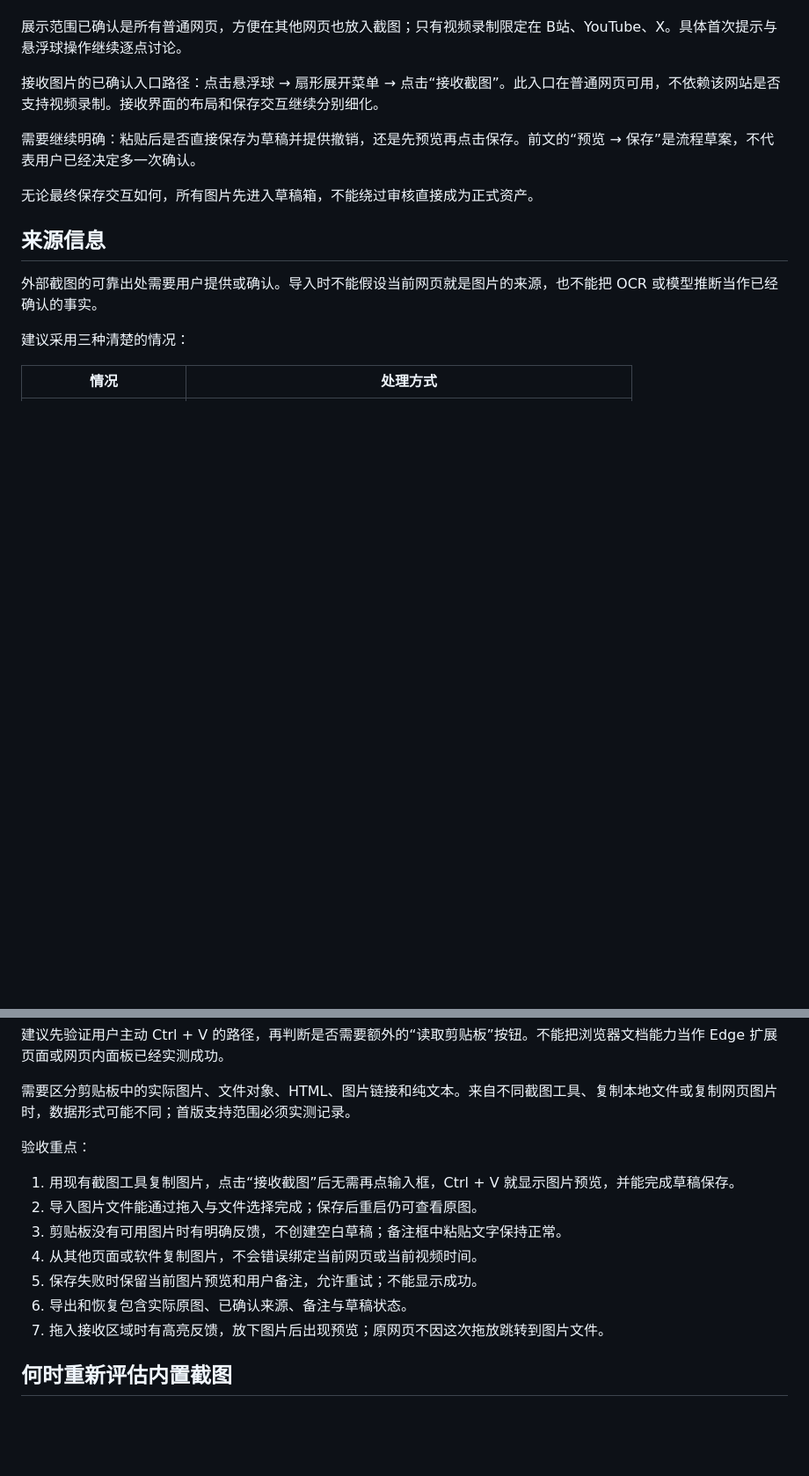
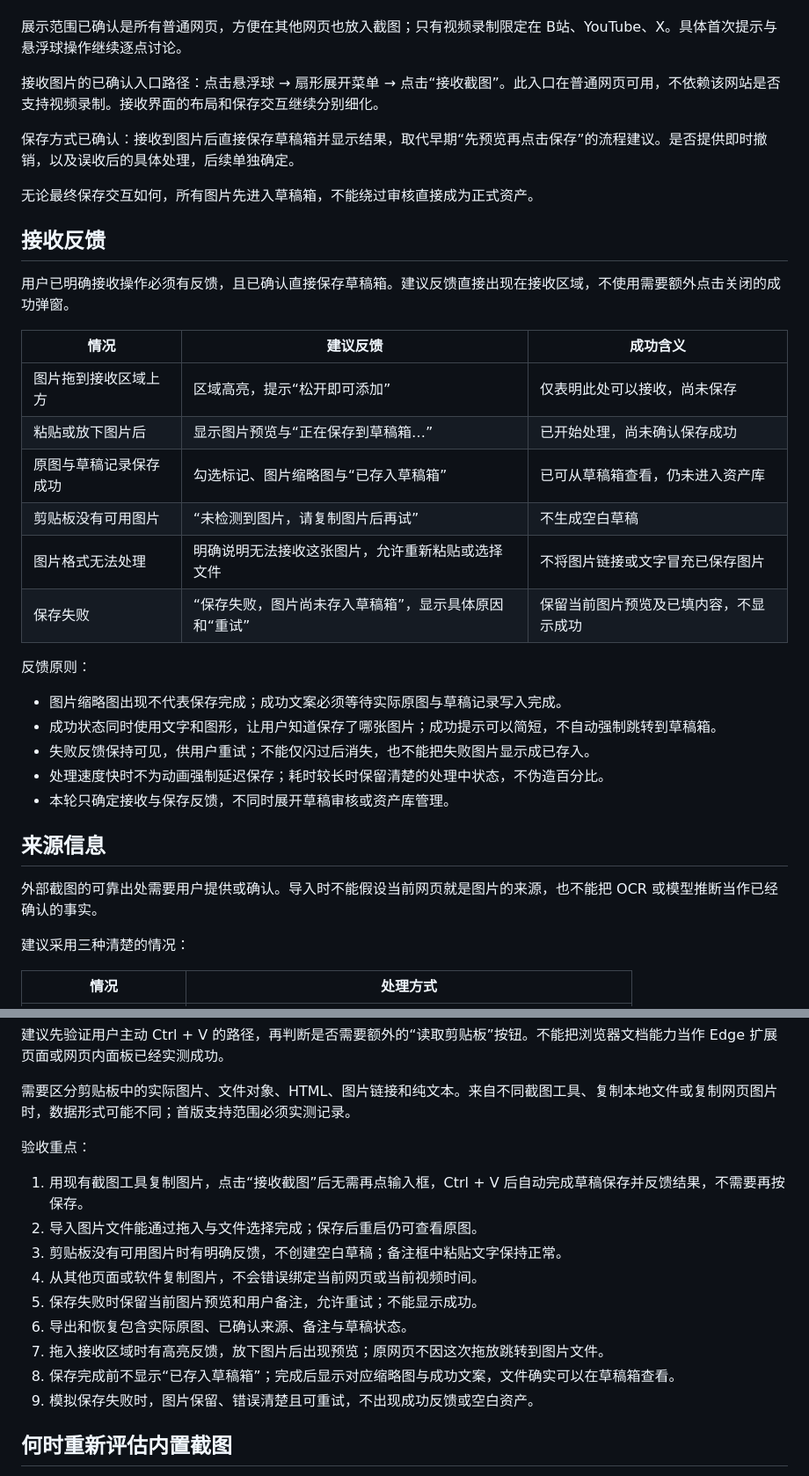
Before and after one commit to Broken404/moment-vault, a Markdown page: docs/image-intake.md, 2 parts joined by grey strips. Shown at 88% size. GitHub-like rendering; blank space fills up the shorter version.

Commit message:
docs: define automatic image draft saving and reception feedback

```diff
--- a/docs/image-intake.md
+++ b/docs/image-intake.md
@@ -41,9 +43,30 @@
 
 接收图片的已确认入口路径：点击悬浮球 → 扇形展开菜单 → 点击“接收截图”。此入口在普通网页可用，不依赖该网站是否支持视频录制。接收界面的布局和保存交互继续分别细化。
 
-需要继续明确：粘贴后是否直接保存为草稿并提供撤销，还是先预览再点击保存。前文的“预览 → 保存”是流程草案，不代表用户已经决定多一次确认。
+保存方式已确认：接收到图片后直接保存草稿箱并显示结果，取代早期“先预览再点击保存”的流程建议。是否提供即时撤销，以及误收后的具体处理，后续单独确定。
 
 无论最终保存交互如何，所有图片先进入草稿箱，不能绕过审核直接成为正式资产。
+
+## 接收反馈
+
+用户已明确接收操作必须有反馈，且已确认直接保存草稿箱。建议反馈直接出现在接收区域，不使用需要额外点击关闭的成功弹窗。
+
+| 情况 | 建议反馈 | 成功含义 |
+| --- | --- | --- |
+| 图片拖到接收区域上方 | 区域高亮，提示“松开即可添加” | 仅表明此处可以接收，尚未保存 |
+| 粘贴或放下图片后 | 显示图片预览与“正在保存到草稿箱…” | 已开始处理，尚未确认保存成功 |
+| 原图与草稿记录保存成功 | 勾选标记、图片缩略图与“已存入草稿箱” | 已可从草稿箱查看，仍未进入资产库 |
+| 剪贴板没有可用图片 | “未检测到图片，请复制图片后再试” | 不生成空白草稿 |
+| 图片格式无法处理 | 明确说明无法接收这张图片，允许重新粘贴或选择文件 | 不将图片链接或文字冒充已保存图片 |
+| 保存失败 | “保存失败，图片尚未存入草稿箱”，显示具体原因和“重试” | 保留当前图片预览及已填内容，不显示成功 |
+
+反馈原则：
+
+- 图片缩略图出现不代表保存完成；成功文案必须等待实际原图与草稿记录写入完成。
+- 成功状态同时使用文字和图形，让用户知道保存了哪张图片；成功提示可以简短，不自动强制跳转到草稿箱。
+- 失败反馈保持可见，供用户重试；不能仅闪过后消失，也不能把失败图片显示成已存入。
+- 处理速度快时不为动画强制延迟保存；耗时较长时保留清楚的处理中状态，不伪造百分比。
+- 本轮只确定接收与保存反馈，不同时展开草稿审核或资产库管理。
 
 ## 来源信息
 
@@ -69,13 +92,15 @@
 
 验收重点：
 
-1. 用现有截图工具复制图片，点击“接收截图”后无需再点输入框，Ctrl + V 就显示图片预览，并能完成草稿保存。
+1. 用现有截图工具复制图片，点击“接收截图”后无需再点输入框，Ctrl + V 后自动完成草稿保存并反馈结果，不需要再按保存。
 2. 导入图片文件能通过拖入与文件选择完成；保存后重启仍可查看原图。
 3. 剪贴板没有可用图片时有明确反馈，不创建空白草稿；备注框中粘贴文字保持正常。
 4. 从其他页面或软件复制图片，不会错误绑定当前网页或当前视频时间。
 5. 保存失败时保留当前图片预览和用户备注，允许重试；不能显示成功。
 6. 导出和恢复包含实际原图、已确认来源、备注与草稿状态。
 7. 拖入接收区域时有高亮反馈，放下图片后出现预览；原网页不因这次拖放跳转到图片文件。
+8. 保存完成前不显示“已存入草稿箱”；完成后显示对应缩略图与成功文案，文件确实可以在草稿箱查看。
+9. 模拟保存失败时，图片保留、错误清楚且可重试，不出现成功反馈或空白资产。
 
 ## 何时重新评估内置截图
 
```
Also changed, not shown: other parts of docs/image-intake.md (+6 -4 lines), docs/entry-and-first-use.md (+1 -1 lines), docs/product-brief.md (+3 -3 lines).
